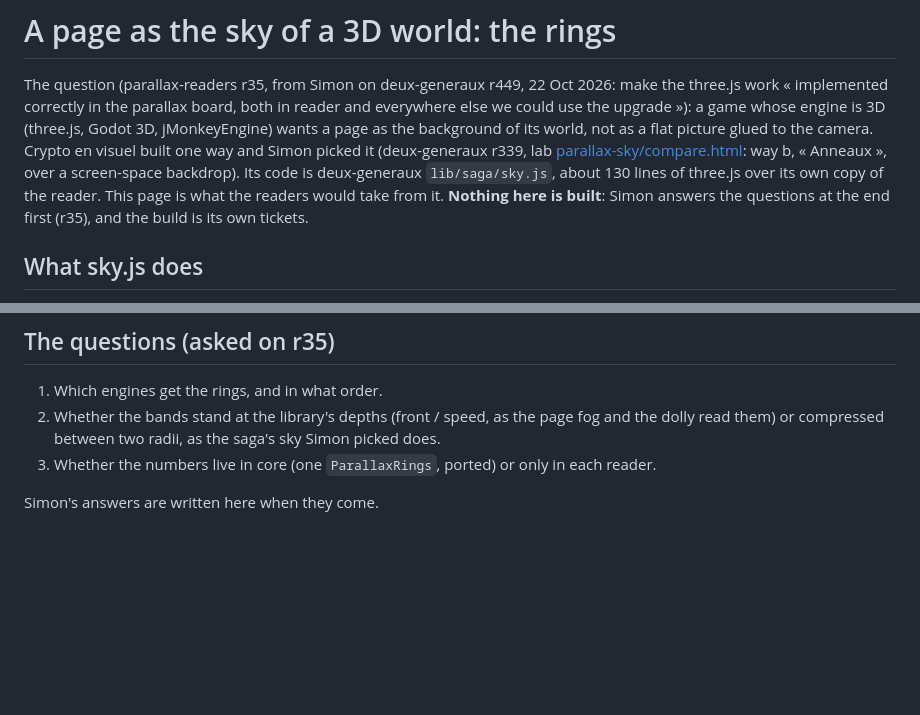
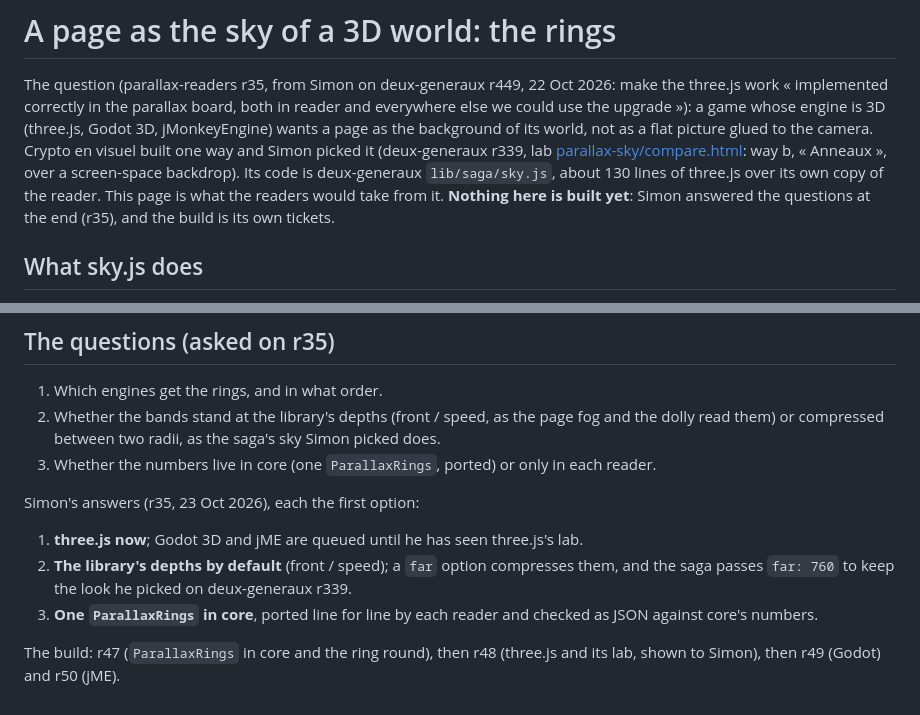
Before and after one commit to JavaKhanStudio/JKS_Tools2D_ParallaxBackground, a Markdown page: docs/page-as-3d-sky.md, 2 parts joined by grey strips. Drawn GitHub-style; blank space fills up the shorter version.

Commit message:
docs/page-as-3d-sky.md: Simon's three answers on r35 (three.js first, library depth with a far option, ParallaxRings in core) and the build tickets r47-r50
Co-Authored-By: Claude Opus 5.5 <noreply@anthropic.com>
Persona: Cass Ralax
Session: cass-fedora-parallax-readers-20

```diff
--- a/docs/page-as-3d-sky.md
+++ b/docs/page-as-3d-sky.md
@@ -6,8 +6,8 @@ correctly in the parallax board, both in reader and everywhere else we could use
 camera. Crypto en visuel built one way and Simon picked it (deux-generaux r339, lab
 [parallax-sky/compare.html](https://javakhanstudio.github.io/Crypto_en_visuel/lab/parallax-sky/compare.html): way b,
 « Anneaux », over a screen-space backdrop). Its code is deux-generaux `lib/saga/sky.js`, about 130 lines of three.js over
-its own copy of the reader. This page is what the readers would take from it. **Nothing here is built**: Simon answers
-the questions at the end first (r35), and the build is its own tickets.
+its own copy of the reader. This page is what the readers would take from it. **Nothing here is built yet**: Simon
+answered the questions at the end (r35), and the build is its own tickets.
 
 ## What sky.js does
 
@@ -89,4 +89,12 @@ now gives, so a band ignores them and draws the layer's image plain.
    compressed between two radii, as the saga's sky Simon picked does.
 3. Whether the numbers live in core (one `ParallaxRings`, ported) or only in each reader.
 
-Simon's answers are written here when they come.
+Simon's answers (r35, 23 Oct 2026), each the first option:
+
+1. **three.js now**; Godot 3D and jME are queued until he has seen three.js's lab.
+2. **The library's depths by default** (front / speed); a `far` option compresses them, and the saga passes `far: 760`
+   to keep the look he picked on deux-generaux r339.
+3. **One `ParallaxRings` in core**, ported line for line by each reader and checked as JSON against core's numbers.
+
+The build: r47 (`ParallaxRings` in core and the ring round), then r48 (three.js and its lab, shown to Simon), then
+r49 (Godot) and r50 (jME).
```
